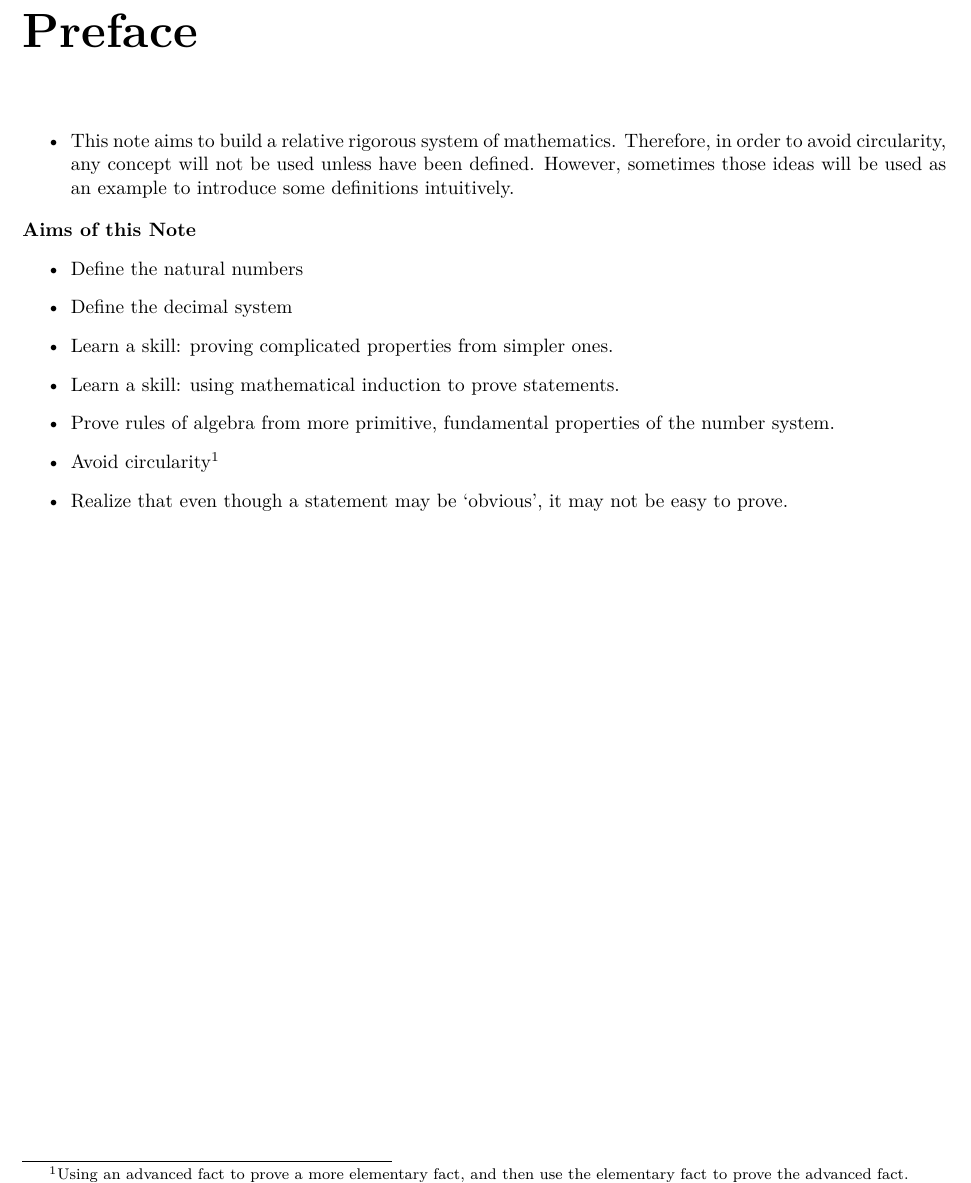
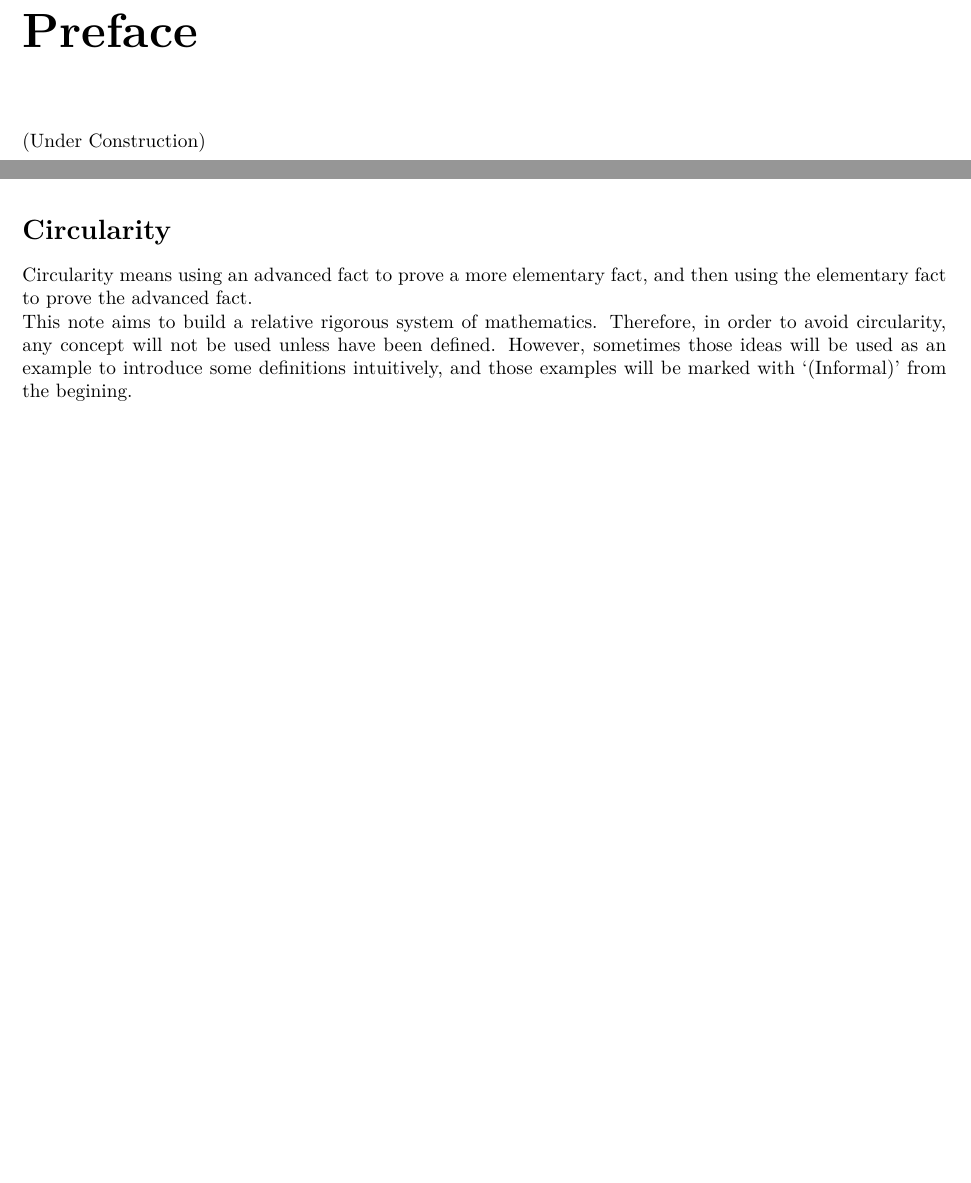
Before and after one commit to Phaedrus-Z/Logic-Sets-N-ZandQ, a LaTeX book (Logic,Sets,N,ZandQ.tex): part of page 3 of 60 before the commit and two parts of pages 3 and 5 of 60 after it, the two joined at a grey line, cut so that both start at the same text, the shorter picture padded with empty space. Compiled offline with XeLaTeX.

Commit message:
Updated 25/11/17

```diff
--- a/Logic,Sets,N,ZandQ.tex
+++ b/Logic,Sets,N,ZandQ.tex
@@ -97,22 +97,8 @@
 	\newgeometry{a4paper,scale=0.8,centering}
 
 	\frontmatter
-		\chapter{Preface}
-
-
-	\begin{itemize}
-		\item This note aims to build a relative rigorous system of mathematics. Therefore, in order to avoid circularity, any concept will not be used unless have been defined. However, sometimes those ideas will be used as an example to introduce some definitions intuitively.
-	\end{itemize}
-	\textbf{Aims of this Note}
-	\begin{itemize}
-		\item Define the natural numbers
-		\item Define the decimal system
-		\item Learn a skill: proving complicated properties from simpler ones.
-		\item Learn a skill: using mathematical induction to prove statements.
-		\item Prove rules of algebra from more primitive, fundamental properties of the number system.
-		\item Avoid circularity\footnote{Using an advanced fact to prove a more elementary fact, and then use the elementary fact to prove the advanced fact.}
-		\item Realize that even though a statement may be `obvious', it may not be easy to prove.
-	\end{itemize}
+	\chapter{Preface}
+		(Under Construction)
 	\chapter{Several Useful Notes}
 		\section*{Axiom}
 			An \textbf{axiom} is a statment that is taken to be true, to serve as a premise or starting point for further reasoning and arguments.
@@ -124,6 +110,9 @@
 				\item A \textbf{theorem} is a more important statement than a proposition which says something definitive on the subject, and often takes more effort to prove than a proposition or lemma.
 				\item A \textbf{corollary} is a quick consequence of a proposition ot theorem that was proven recently. is a quick consequence of a proposition ot theorem that was proven recently.
 			\end{itemize}
+		\section*{Circularity}
+			Circularity means using an advanced fact to prove a more elementary fact, and then using the elementary fact to prove the advanced fact.\\
+			This note aims to build a relative rigorous system of mathematics. Therefore, in order to avoid circularity, any concept will not be used unless have been defined. However, sometimes those ideas will be used as an example to introduce some definitions intuitively, and those examples will be marked with `(Informal)' from the begining.
 		\section*{Symbols Used in This Note}
 			Throughout this note, we apply the following symbols for particular usage:
 			\begin{itemize}
```
Also changed, not shown: Logic,Sets,N,ZandQ.pdf, 3 other files.
